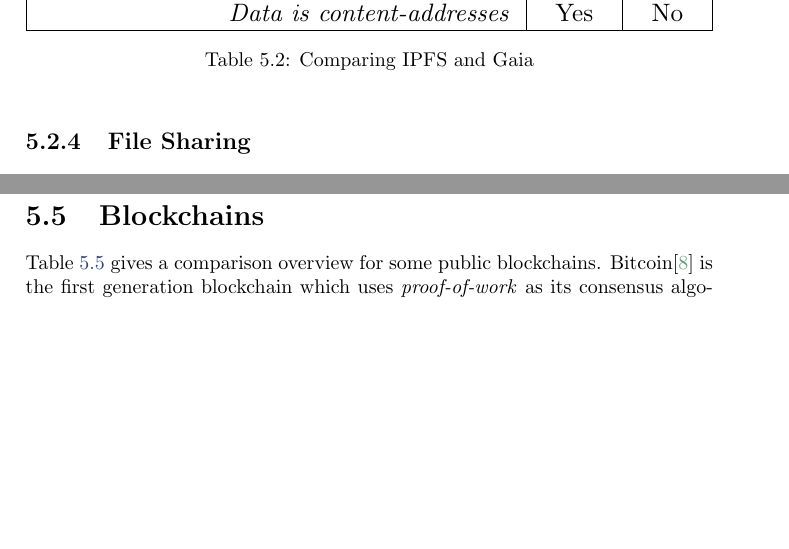
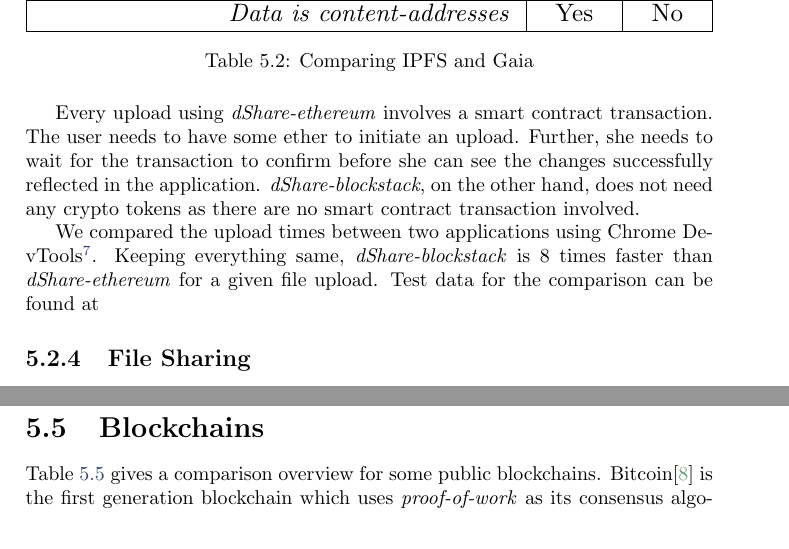
Before and after one commit to hKedia/thesis, a LaTeX thesis (report/disy_thesis.tex, which reads report/results.tex): two parts of pages 44 and 45 of 53, joined at a grey line, cut so that both start at the same text, the shorter picture padded with empty space. Compiled offline with pdfLaTeX.

Commit message:
test data

```diff
--- a/report/results.tex
+++ b/report/results.tex
@@ -72,6 +72,10 @@
 			\label{tab:ipfs-gaia}
 		\end{table}
 
+		Every upload using \textit{dShare-ethereum} involves a smart contract transaction. The user needs to have some ether to initiate an upload. Further, she needs to wait for the transaction to confirm before she can see the changes successfully reflected in the application. \textit{dShare-blockstack}, on the other hand, does not need any crypto tokens as there are no smart contract transaction involved.
+
+		We compared the upload times between two applications using Chrome DevTools\footnote{\url{https://developers.google.com/web/tools/chrome-devtools/evaluate-performance}}. Keeping everything same, \textit{dShare-blockstack} is 8 times faster than \textit{dShare-ethereum} for a given file upload. Test data for the comparison can be found at
+
 		\subsection{File Sharing}
 
 	\section{Decentralized Timestamping}
```
Also changed, not shown: report/disy_thesis.pdf, 2 other files.
